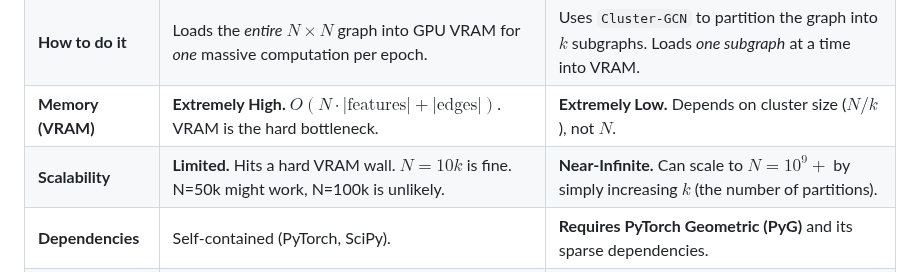
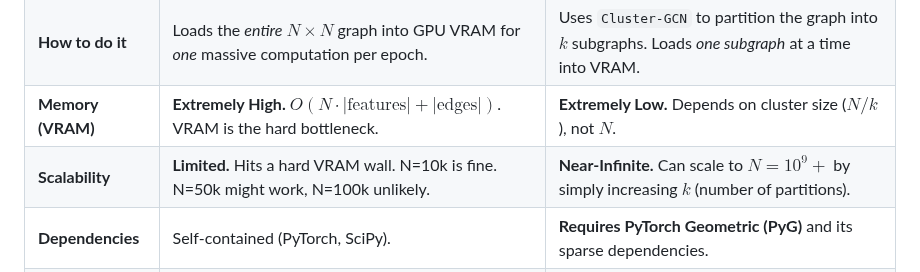
Before and after one commit to XORBKPT/GCP_Hybrid_Neural_Renormalization_Group_Model_RH_Exploration, a Markdown page: Team_Notes.md, the part around the change. Drawn GitHub-style.

```diff
--- a/Team_Notes.md
+++ b/Team_Notes.md
@@ -11,7 +11,7 @@ Choice: **scale-up vs. scale-out** - do both - an exploration with A/B testing.
 | **Core** | **Full-Graph (Scale-Up)** | **Graph Partitioning (Scale-Out)** |
 | **How to do it** | Loads the *entire* $N \times N$ graph into GPU VRAM for *one* massive computation per epoch. | Uses `Cluster-GCN` to partition the graph into $k$ subgraphs. Loads *one subgraph* at a time into VRAM. |
 | **Memory (VRAM)** | **Extremely High.** $O(N \cdot |\text{features}| + |\text{edges}|)$. VRAM is the hard bottleneck. | **Extremely Low.** Depends on cluster size ($N/k$), not $N$. |
-| **Scalability** | **Limited.** Hits a hard VRAM wall. $N=10k$ is fine. N=50k might work, N=100k is unlikely. | **Near-Infinite.** Can scale to $N = 10^9+$ by simply increasing $k$ (the number of partitions). |
+| **Scalability** | **Limited.** Hits a hard VRAM wall. N=10k is fine. N=50k might work, N=100k unlikely. | **Near-Infinite.** Can scale to $N = 10^9+$ by simply increasing $k$ (number of partitions). |
 | **Dependencies** | Self-contained (PyTorch, SciPy). | **Requires PyTorch Geometric (PyG)** and its sparse dependencies. |
 | **Training** | **Stable & Deterministic.** The gradient is computed from the *entire* dataset at once. | **Stochastic & Fast.** Each epoch is fast, but gradients are "noisier," as they come from subgraphs. |
 | **Loss Function** | **Complete.** Can compute all four losses: MSE, GUE-NLL, GUE-MMD, and the **global `rg_penalty`**. | **Incomplete (by necessity).** |
```
